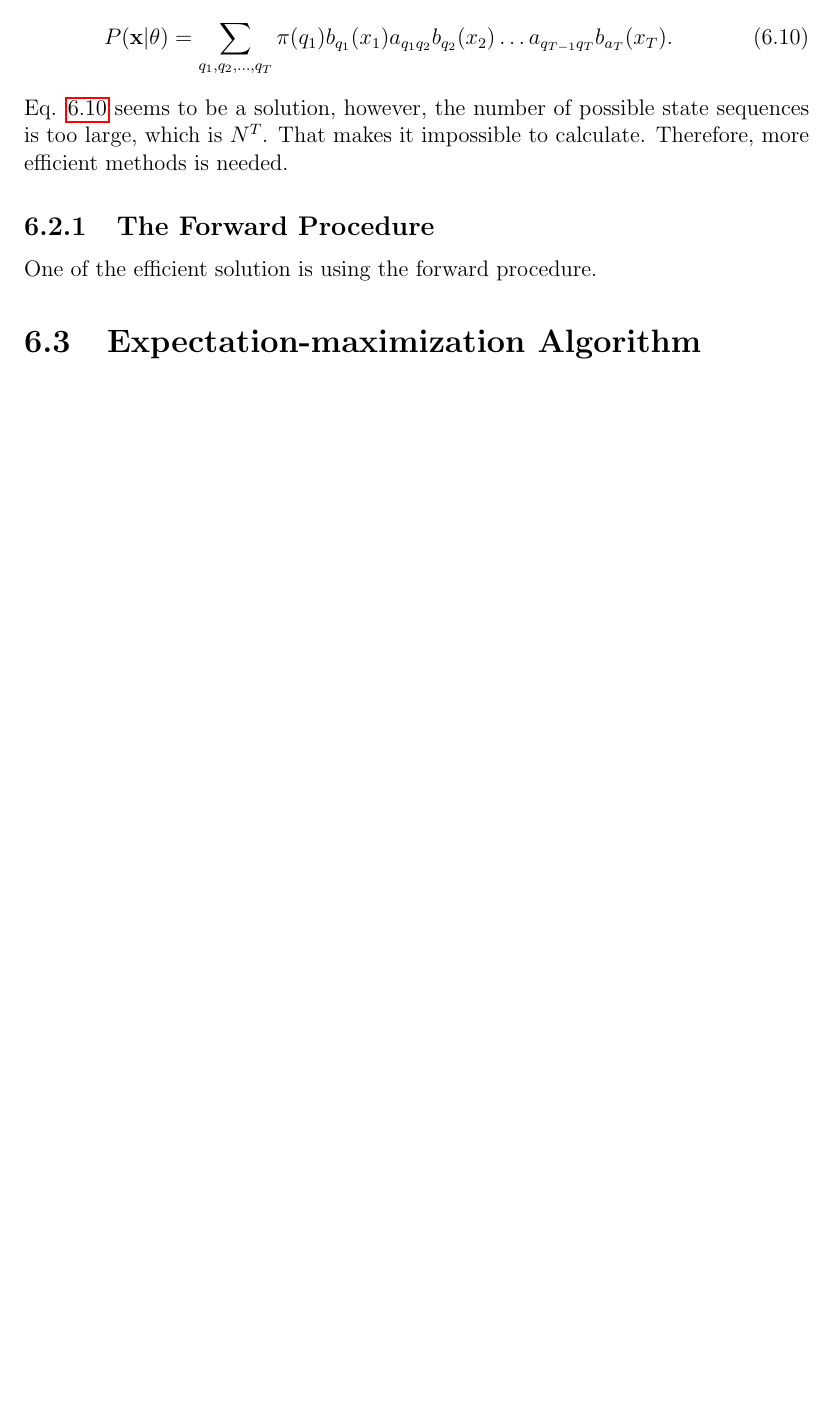
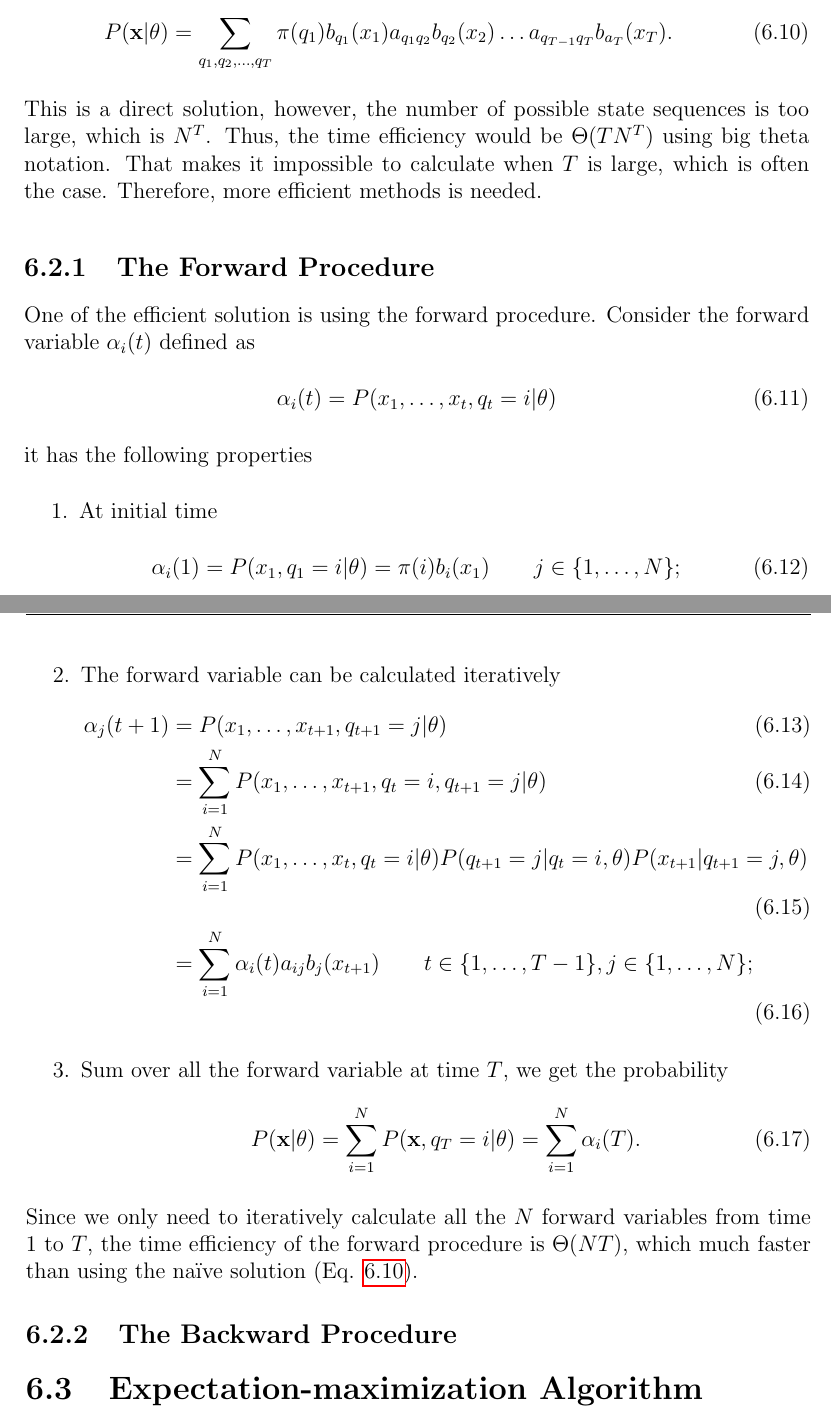
Before and after one commit to hwp/thesis, a LaTeX thesis (thesis.tex): part of page 27 of 44 before the commit and two parts of pages 27 and 28 of 44 after it, the two joined at a grey line, cut so that both start at the same text, the shorter picture padded with empty space. Compiled offline with pdfLaTeX.

Commit message:
forward procedure

```diff
--- a/thesis.tex
+++ b/thesis.tex
@@ -462,12 +462,37 @@ Thus we get
 \begin{equation} \label{eq:prob_brute}
   P(\mathbf{x}|\theta) = \sum_{q_1,q_2,\dots,q_T} \pi(q_1) b_{q_1}(x_1) a_{q_1q_2} b_{q_2}(x_2) \dots a_{q_{T-1}q_T} b_{a_T}(x_T) .
 \end{equation}
-Eq. \ref{eq:prob_brute} seems to be a solution, however, the number of possible state sequences is too large, which is $N^T$. That makes it impossible to calculate. Therefore, more efficient methods is needed.
+This is a direct solution, however, the number of possible state sequences is too large, which is $N^T$. Thus, the time efficiency would be $\Theta(T N^T)$ using big theta notation. That makes it impossible to calculate when $T$ is large, which is often the case. Therefore, more efficient methods is needed.
 
 \subsection{The Forward Procedure}
-One of the efficient solution is using the forward procedure.
+One of the efficient solution is using the forward procedure. Consider the forward variable $\alpha_i(t)$ defined as
+\begin{equation}
+  \alpha_i(t) = P(x_1,\dots,x_t,q_t=i|\theta)
+\end{equation}
+it has the following properties
+\begin{enumerate}
+  \item At initial time
+    \begin{equation}
+      \alpha_i(1) = P(x_1,q_1=i|\theta) = \pi(i) b_i(x_1) \qquad j \in \{1,\dots,N\} ;
+    \end{equation}
+  \item The forward variable can be calculated iteratively
+    \begin{align}
+      \alpha_j(t+1) &= P(x_1,\dots,x_{t+1},q_{t+1}=j|\theta) \\
+      &= \sum_{i=1}^{N} P(x_1,\dots,x_{t+1},q_t=i,q_{t+1}=j|\theta) \\
+      &= \sum_{i=1}^{N} P(x_1,\dots,x_t,q_t=i|\theta) P(q_{t+1}=j|q_t=i,\theta) P(x_{t+1}|q_{t+1}=j,\theta) \\
+      &= \sum_{i=1}^{N} \alpha_i(t) a_{ij} b_j(x_{t+1}) \qquad t \in \{1,\dots,T - 1\}, j \in \{1,\dots,N\} ;
+    \end{align}
+  \item Sum over all the forward variable at time $T$, we get the probability
+    \begin{equation}
+      P(\mathbf{x}|\theta) = \sum_{i=1}^N P(\mathbf{x},q_T=i|\theta) = \sum_{i=1}^N \alpha_i(T) .
+    \end{equation}
+\end{enumerate}
+Since we only need to iteratively calculate all the $N$ forward variables from time $1$ to $T$, the time efficiency of the forward procedure is $\Theta(NT)$, which much faster than using the na\"ive solution (Eq. \ref{eq:prob_brute}).
+
+\subsection{The Backward Procedure}
 
 \section{Expectation-maximization Algorithm}
+
 
 \section{Baum-Welch Algorithm}
 
```
Also changed, not shown: thesis.bib (+18 -1 lines), thesis.tex (10 more changed lines).
